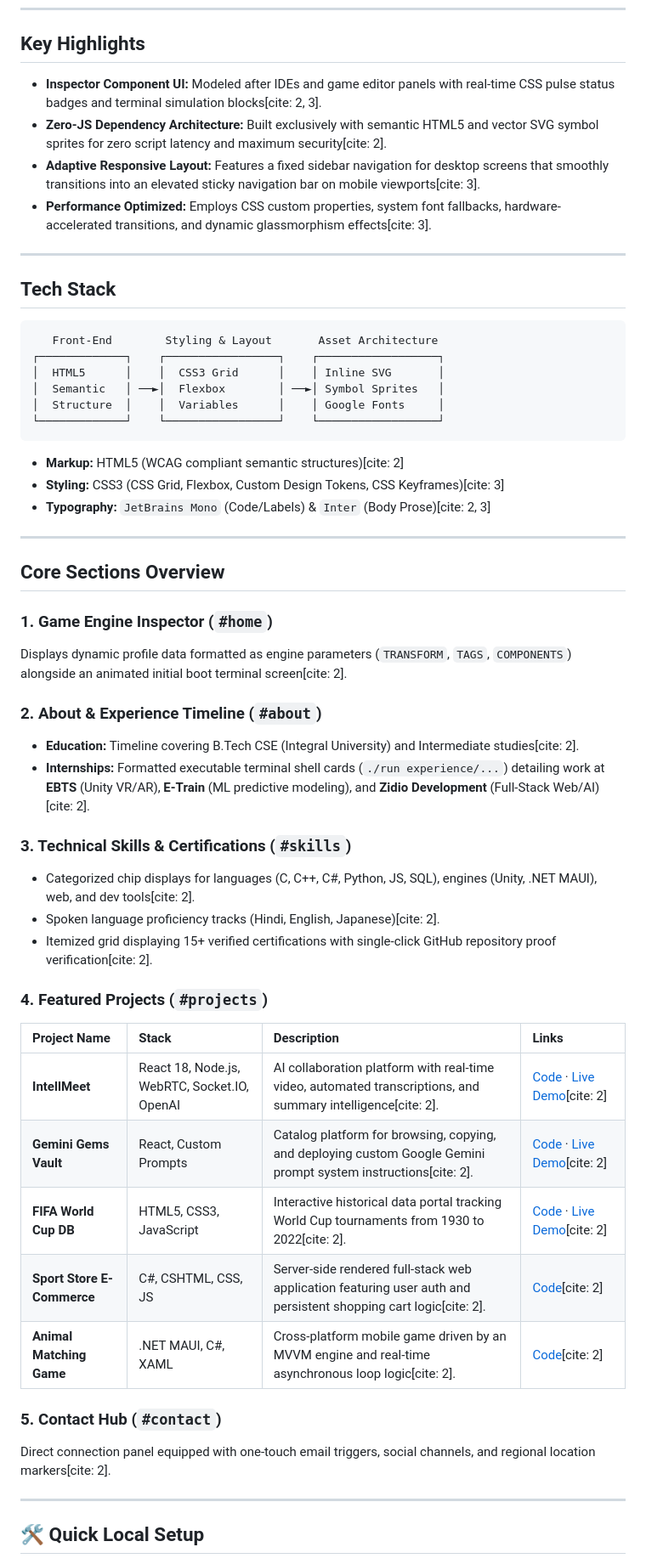
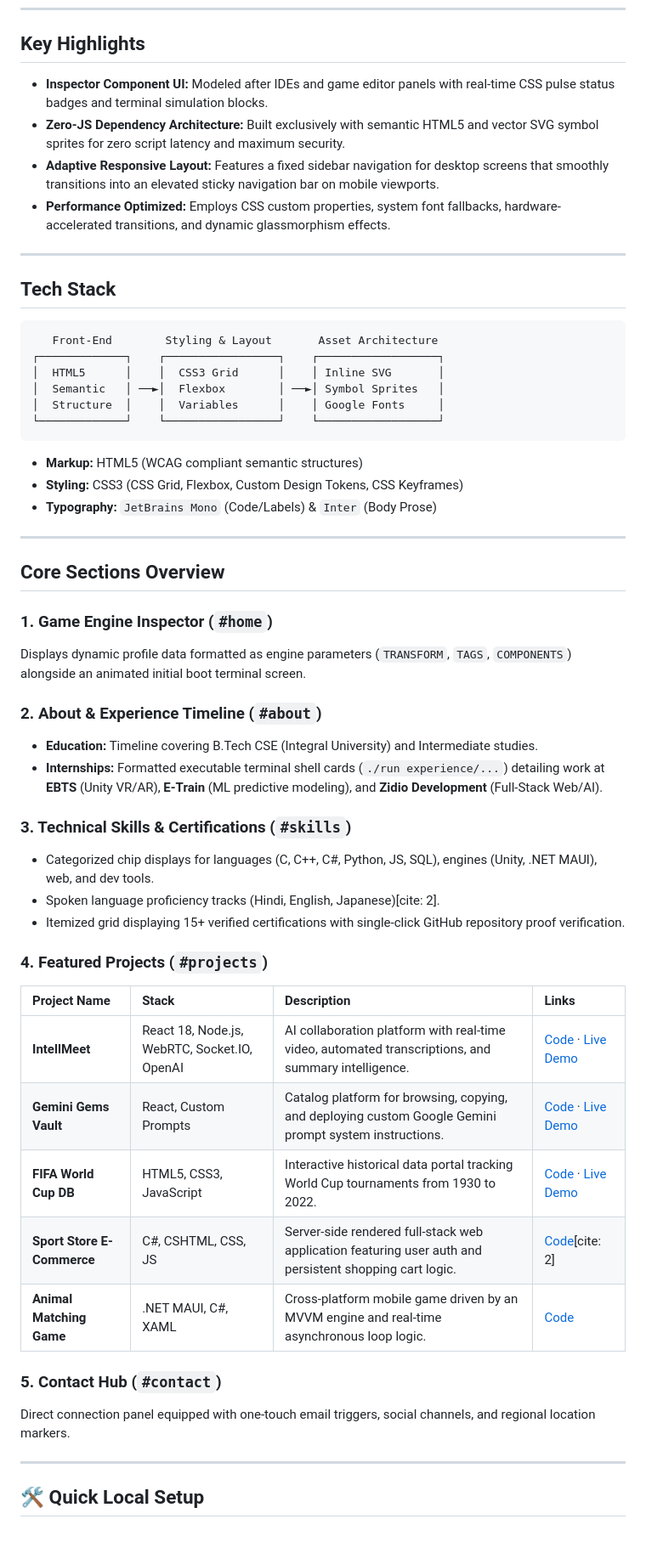
Before and after one commit to Adi432144/PORTFOLIO-HTML-CSS-VERSION, a Markdown page: README.md, the part around one of its changes. Shown at 85% size. GitHub-like rendering; blank space fills up the shorter version.

````diff
--- a/README.md
+++ b/README.md
@@ -16,10 +15,10 @@ An enterprise-ready, inspector-themed personal portfolio built with pure HTML5 a
 
 ## Key Highlights
 
-- **Inspector Component UI:** Modeled after IDEs and game editor panels with real-time CSS pulse status badges and terminal simulation blocks[cite: 2, 3].
-- **Zero-JS Dependency Architecture:** Built exclusively with semantic HTML5 and vector SVG symbol sprites for zero script latency and maximum security[cite: 2].
-- **Adaptive Responsive Layout:** Features a fixed sidebar navigation for desktop screens that smoothly transitions into an elevated sticky navigation bar on mobile viewports[cite: 3].
-- **Performance Optimized:** Employs CSS custom properties, system font fallbacks, hardware-accelerated transitions, and dynamic glassmorphism effects[cite: 3].
+- **Inspector Component UI:** Modeled after IDEs and game editor panels with real-time CSS pulse status badges and terminal simulation blocks.
+- **Zero-JS Dependency Architecture:** Built exclusively with semantic HTML5 and vector SVG symbol sprites for zero script latency and maximum security.
+- **Adaptive Responsive Layout:** Features a fixed sidebar navigation for desktop screens that smoothly transitions into an elevated sticky navigation bar on mobile viewports.
+- **Performance Optimized:** Employs CSS custom properties, system font fallbacks, hardware-accelerated transitions, and dynamic glassmorphism effects.
 
 ---
 
@@ -34,38 +33,38 @@ An enterprise-ready, inspector-themed personal portfolio built with pure HTML5 a
 └─────────────┘    └─────────────────┘    └──────────────────┘
 ```
 
-- **Markup:** HTML5 (WCAG compliant semantic structures)[cite: 2]
-- **Styling:** CSS3 (CSS Grid, Flexbox, Custom Design Tokens, CSS Keyframes)[cite: 3]
-- **Typography:** `JetBrains Mono` (Code/Labels) & `Inter` (Body Prose)[cite: 2, 3]
+- **Markup:** HTML5 (WCAG compliant semantic structures)
+- **Styling:** CSS3 (CSS Grid, Flexbox, Custom Design Tokens, CSS Keyframes)
+- **Typography:** `JetBrains Mono` (Code/Labels) & `Inter` (Body Prose)
 
 ---
 
 ## Core Sections Overview
 
 ### 1. Game Engine Inspector (`#home`)
-Displays dynamic profile data formatted as engine parameters (`TRANSFORM`, `TAGS`, `COMPONENTS`) alongside an animated initial boot terminal screen[cite: 2].
+Displays dynamic profile data formatted as engine parameters (`TRANSFORM`, `TAGS`, `COMPONENTS`) alongside an animated initial boot terminal screen.
 
 ### 2. About & Experience Timeline (`#about`)
-- **Education:** Timeline covering B.Tech CSE (Integral University) and Intermediate studies[cite: 2].
-- **Internships:** Formatted executable terminal shell cards (`./run experience/...`) detailing work at **EBTS** (Unity VR/AR), **E-Train** (ML predictive modeling), and **Zidio Development** (Full-Stack Web/AI)[cite: 2].
+- **Education:** Timeline covering B.Tech CSE (Integral University) and Intermediate studies.
+- **Internships:** Formatted executable terminal shell cards (`./run experience/...`) detailing work at **EBTS** (Unity VR/AR), **E-Train** (ML predictive modeling), and **Zidio Development** (Full-Stack Web/AI).
 
 ### 3. Technical Skills & Certifications (`#skills`)
-- Categorized chip displays for languages (C, C++, C#, Python, JS, SQL), engines (Unity, .NET MAUI), web, and dev tools[cite: 2].
+- Categorized chip displays for languages (C, C++, C#, Python, JS, SQL), engines (Unity, .NET MAUI), web, and dev tools.
 - Spoken language proficiency tracks (Hindi, English, Japanese)[cite: 2].
-- Itemized grid displaying 15+ verified certifications with single-click GitHub repository proof verification[cite: 2].
+- Itemized grid displaying 15+ verified certifications with single-click GitHub repository proof verification.
 
 ### 4. Featured Projects (`#projects`)
 
 | Project Name | Stack | Description | Links |
 | :--- | :--- | :--- | :--- |
-| **IntellMeet** | React 18, Node.js, WebRTC, Socket.IO, OpenAI | AI collaboration platform with real-time video, automated transcriptions, and summary intelligence[cite: 2]. | [Code](https://github.com/Adi432144) · [Live Demo](https://intellmeet-ai-powered-enterprise.onrender.com/)[cite: 2] |
-| **Gemini Gems Vault** | React, Custom Prompts | Catalog platform for browsing, copying, and deploying custom Google Gemini prompt system instructions[cite: 2]. | [Code](https://github.com/Adi432144) · [Live Demo](https://custom-google-gemini-gems.onrender.com/)[cite: 2] |
-| **FIFA World Cup DB** | HTML5, CSS3, JavaScript | Interactive historical data portal tracking World Cup tournaments from 1930 to 2022[cite: 2]. | [Code](https://github.com/Adi432144/FIFAWCDB-COMPLETE) · [Live Demo](https://fifawcdb-complete.onrender.com)[cite: 2] |
-| **Sport Store E-Commerce**| C#, CSHTML, CSS, JS | Server-side rendered full-stack web application featuring user auth and persistent shopping cart logic[cite: 2]. | [Code](https://github.com/Adi432144/SPORT-STORE-WITH-C-BACKEND)[cite: 2] |
-| **Animal Matching Game** | .NET MAUI, C#, XAML | Cross-platform mobile game driven by an MVVM engine and real-time asynchronous loop logic[cite: 2]. | [Code](https://github.com/Adi432144/ANIMAL-MATCH-MAKING-GAME-USING-C-)[cite: 2] |
+| **IntellMeet** | React 18, Node.js, WebRTC, Socket.IO, OpenAI | AI collaboration platform with real-time video, automated transcriptions, and summary intelligence. | [Code](https://github.com/Adi432144) · [Live Demo](https://intellmeet-ai-powered-enterprise.onrender.com/) |
+| **Gemini Gems Vault** | React, Custom Prompts | Catalog platform for browsing, copying, and deploying custom Google Gemini prompt system instructions. | [Code](https://github.com/Adi432144) · [Live Demo](https://custom-google-gemini-gems.onrender.com/) |
+| **FIFA World Cup DB** | HTML5, CSS3, JavaScript | Interactive historical data portal tracking World Cup tournaments from 1930 to 2022. | [Code](https://github.com/Adi432144/FIFAWCDB-COMPLETE) · [Live Demo](https://fifawcdb-complete.onrender.com) |
+| **Sport Store E-Commerce**| C#, CSHTML, CSS, JS | Server-side rendered full-stack web application featuring user auth and persistent shopping cart logic. | [Code](https://github.com/Adi432144/SPORT-STORE-WITH-C-BACKEND)[cite: 2] |
+| **Animal Matching Game** | .NET MAUI, C#, XAML | Cross-platform mobile game driven by an MVVM engine and real-time asynchronous loop logic. | [Code](https://github.com/Adi432144/ANIMAL-MATCH-MAKING-GAME-USING-C-) |
 
 ### 5. Contact Hub (`#contact`)
-Direct connection panel equipped with one-touch email triggers, social channels, and regional location markers[cite: 2].
+Direct connection panel equipped with one-touch email triggers, social channels, and regional location markers.
 
 ---
 
````
Also changed, not shown: other parts of README.md (+6 -7 lines).
